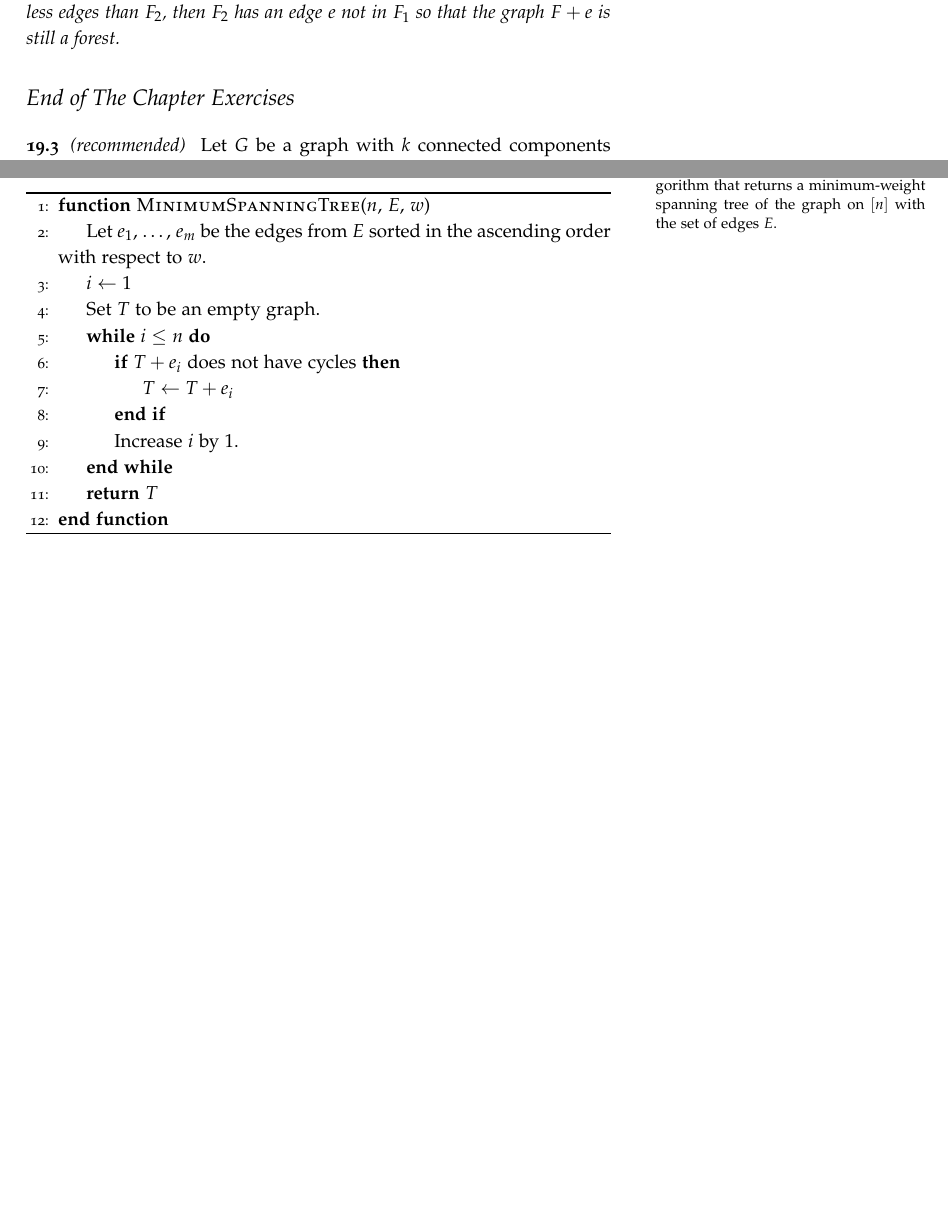
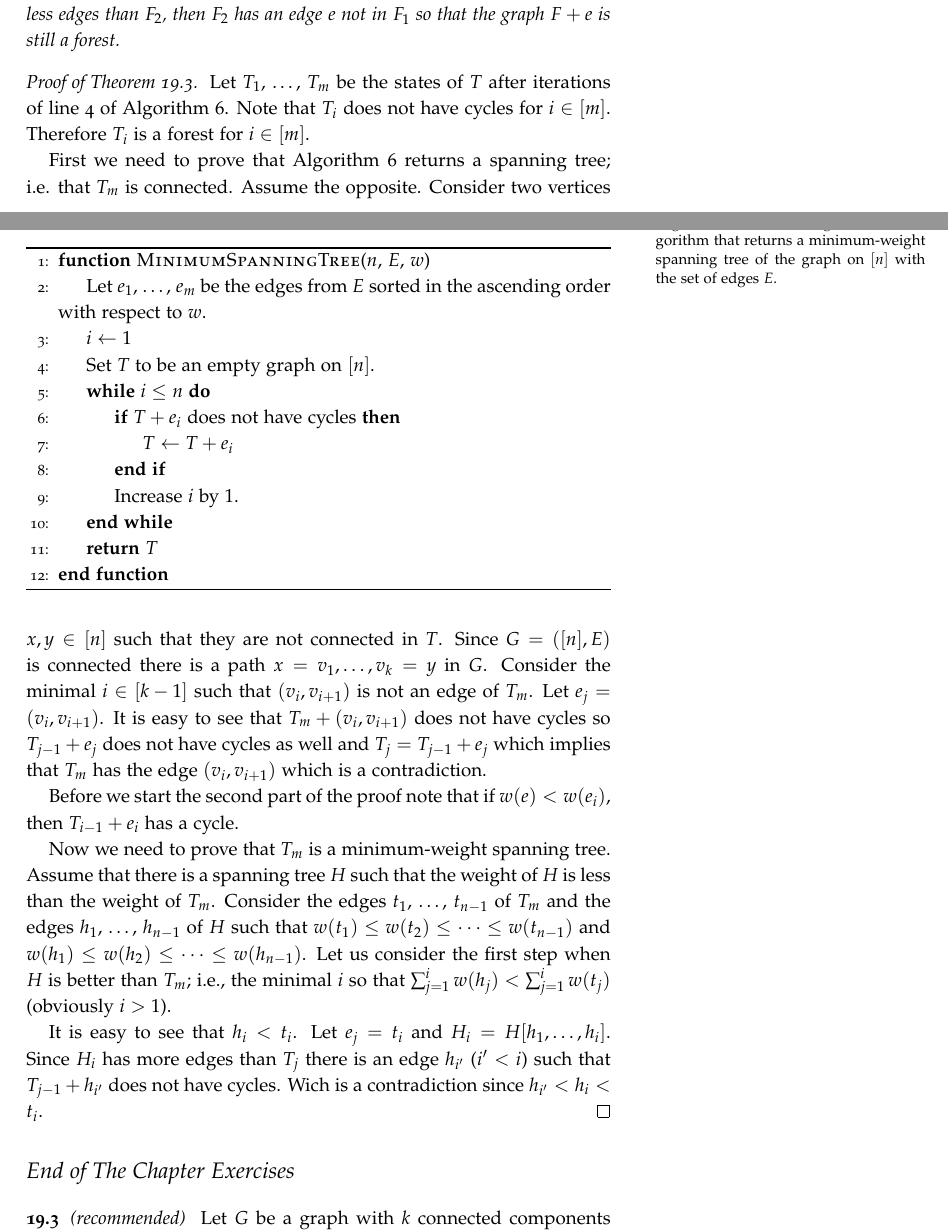
Before and after one commit to alexanderknop/I2DM, a LaTeX thesis (main.tex, which reads parts/part_4/chapter_19_trees.tex): two parts of pages 143 and 144 of 149, joined at a grey line, cut so that both start at the same text, the shorter picture padded with empty space. The pictures show the PDF file I2DM.pdf that the author committed with the source.

Commit message:
Add proof of correctness of Kruskals algorithm

```diff
--- a/parts/part_4/chapter_19_trees.tex
+++ b/parts/part_4/chapter_19_trees.tex
@@ -138,7 +138,8 @@ greedy algorithm (Algorithm~\ref{algorithm:kruskal}).
       \State Let $e_1$, \dots, $e_m$ be the edges from $E$ sorted in the
         ascending order with respect to $w$.
       \State $i \gets 1$
-      \State Set $T$ to be an empty graph.
+      \State Set $T$ to be an empty graph on $[n]$.
+      \label{line:kruskal-while}
       \While{$i \le n$}
         \If{$T + e_i$ does not have cycles}
           \State $T \gets T + e_i$
@@ -165,6 +167,41 @@ To prove this statement we need a technical lemma.
   that the graph $F + e$ is still a forest.
 \end{lemma}
 
+\begin{proof}[Proof of Theorem~\ref{theorem:kruskal}]
+  Let $T_1$, \dots, $T_m$ be the states of $T$ after iterations of
+  line~\ref{line:kruskal-while} of Algorithm~\ref{algorithm:kruskal}.
+  Note that $T_i$ does not have cycles for $i \in [m]$. Therefore $T_i$ is a
+  forest for $i \in [m]$.
+
+  First we need to prove that Algorithm~\ref{algorithm:kruskal} returns a
+  spanning tree; i.e. that $T_m$ is connected.
+  Assume the opposite. Consider two vertices $x, y \in [n]$ such that
+  they are not connected in $T$. Since $G = ([n], E)$ is connected there is a
+  path $x = v_1, \dots, v_k = y$ in $G$. Consider the minimal $i \in [k - 1]$
+  such that $(v_i, v_{i + 1})$ is not an edge of $T_m$. Let
+  $e_j = (v_i, v_{i + 1})$. It is easy to see that $T_m + (v_i, v_{i + 1})$ does
+  not have cycles so $T_{j - 1} + e_j$ does not have cycles as well and $T_j =
+  T_{j - 1} + e_j$ which implies that $T_m$ has the edge $(v_i, v_{i + 1})$
+  which is a contradiction.
+
+  Before we start the second part of the proof note that if $w(e) < w(e_i)$,
+  then $T_{i - 1} + e_i$ has a cycle.
+
+  Now we need to prove that $T_m$ is a minimum-weight spanning tree. Assume
+  that there is a spanning tree $H$ such that the weight of $H$ is less than
+  the weight of $T_m$. Consider the edges $t_1$, \dots, $t_{n - 1}$ of $T_m$
+  and the edges $h_1$, \dots, $h_{n - 1}$ of $H$ such that
+  $w(t_1) \le w(t_2) \le \dots \le w(t_{n - 1})$ and
+  $w(h_1) \le w(h_2) \le \dots \le w(h_{n - 1})$.
+  Let us consider the first step when $H$ is better than $T_m$; i.e., the
+  minimal $i$ so that $\sum_{j = 1}^i w(h_j) < \sum_{j = 1}^i w(t_j)$
+  (obviously $i > 1$).
+
+  It is easy to see that $h_i < t_i$. Let $e_j = t_i$ and
+  $H_i = H[h_1, \dots, h_i]$. Since $H_i$ has more edges than $T_j$ there is an
+  edge $h_{i'}$ ($i' < i$) such that $T_{j - 1} + h_{i'}$ does not have cycles.
+  Wich is a contradiction since $h_{i'} < h_i < t_i$.
+\end{proof}
 
 
 \begin{chapterendexercises}
```
Also changed, not shown: I2DM.pdf, parts/part_4/chapter_19_trees.tex (1 more changed lines).
